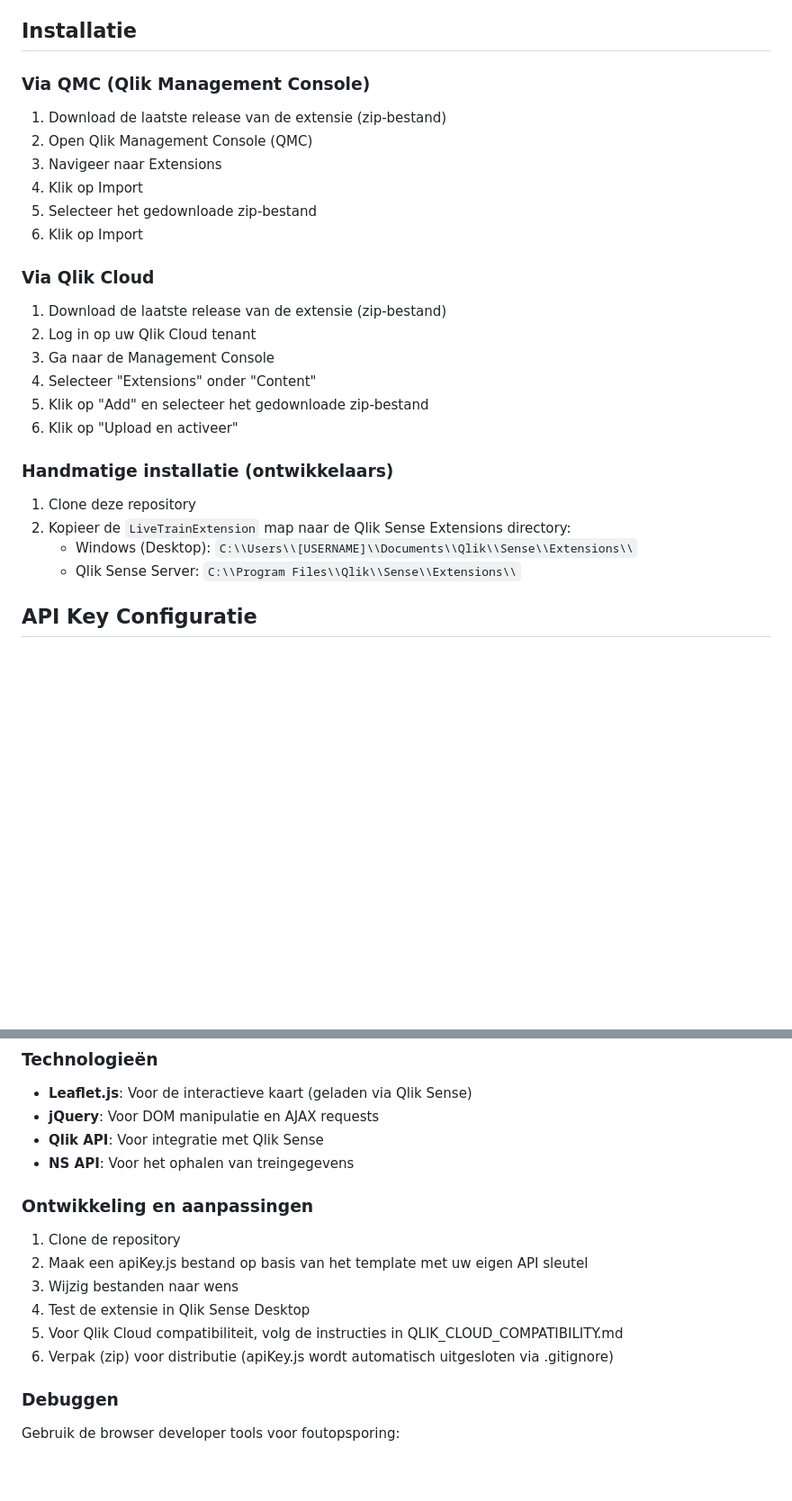
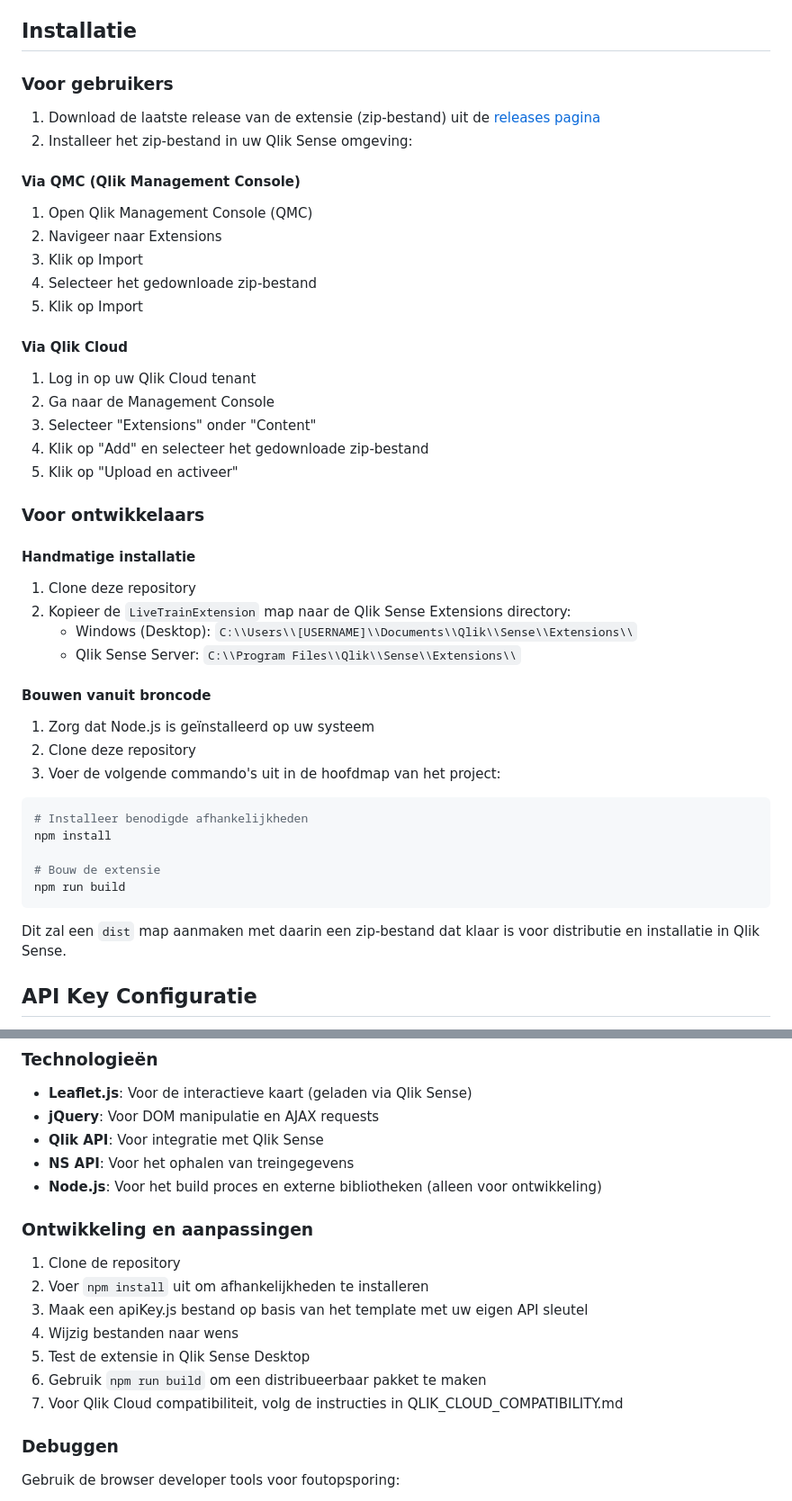
Before and after one commit to Fbeunder/QlikExtension, a Markdown page: README.md, 2 parts joined by grey strips. Shown: that part at 90% size. Rendered like a GitHub page; blank space fills up the shorter version.

Commit message:
Update README.md with build and release information

````diff
--- a/README.md
+++ b/README.md
@@ -30,30 +30,47 @@ Deze extensie maakt het mogelijk om real-time treinposities te visualiseren in Q
 
 ## Installatie
 
-### Via QMC (Qlik Management Console)
+### Voor gebruikers
 
-1. Download de laatste release van de extensie (zip-bestand)
-2. Open Qlik Management Console (QMC)
-3. Navigeer naar Extensions
-4. Klik op Import
-5. Selecteer het gedownloade zip-bestand
-6. Klik op Import
+1. Download de laatste release van de extensie (zip-bestand) uit de [releases pagina](https://github.com/Fbeunder/QlikExtension/releases)
+2. Installeer het zip-bestand in uw Qlik Sense omgeving:
 
-### Via Qlik Cloud
+#### Via QMC (Qlik Management Console)
+1. Open Qlik Management Console (QMC)
+2. Navigeer naar Extensions
+3. Klik op Import
+4. Selecteer het gedownloade zip-bestand
+5. Klik op Import
 
-1. Download de laatste release van de extensie (zip-bestand)
-2. Log in op uw Qlik Cloud tenant
-3. Ga naar de Management Console
-4. Selecteer "Extensions" onder "Content"
-5. Klik op "Add" en selecteer het gedownloade zip-bestand
-6. Klik op "Upload en activeer"
+#### Via Qlik Cloud
+1. Log in op uw Qlik Cloud tenant
+2. Ga naar de Management Console
+3. Selecteer "Extensions" onder "Content"
+4. Klik op "Add" en selecteer het gedownloade zip-bestand
+5. Klik op "Upload en activeer"
 
-### Handmatige installatie (ontwikkelaars)
+### Voor ontwikkelaars
 
+#### Handmatige installatie
 1. Clone deze repository
 2. Kopieer de `LiveTrainExtension` map naar de Qlik Sense Extensions directory:
    - Windows (Desktop): `C:\\Users\\[USERNAME]\\Documents\\Qlik\\Sense\\Extensions\\`
    - Qlik Sense Server: `C:\\Program Files\\Qlik\\Sense\\Extensions\\`
+
+#### Bouwen vanuit broncode
+1. Zorg dat Node.js is geïnstalleerd op uw systeem
+2. Clone deze repository
+3. Voer de volgende commando's uit in de hoofdmap van het project:
+
+```bash
+# Installeer benodigde afhankelijkheden
+npm install
+
+# Bouw de extensie
+npm run build
+```
+
+Dit zal een `dist` map aanmaken met daarin een zip-bestand dat klaar is voor distributie en installatie in Qlik Sense.
 
 ## API Key Configuratie
 
@@ -247,15 +284,17 @@ LiveTrainExtension/
 - **jQuery**: Voor DOM manipulatie en AJAX requests
 - **Qlik API**: Voor integratie met Qlik Sense
 - **NS API**: Voor het ophalen van treingegevens
+- **Node.js**: Voor het build proces en externe bibliotheken (alleen voor ontwikkeling)
 
 ### Ontwikkeling en aanpassingen
 
 1. Clone de repository
-2. Maak een apiKey.js bestand op basis van het template met uw eigen API sleutel
-3. Wijzig bestanden naar wens
-4. Test de extensie in Qlik Sense Desktop
-5. Voor Qlik Cloud compatibiliteit, volg de instructies in QLIK_CLOUD_COMPATIBILITY.md
-6. Verpak (zip) voor distributie (apiKey.js wordt automatisch uitgesloten via .gitignore)
+2. Voer `npm install` uit om afhankelijkheden te installeren
+3. Maak een apiKey.js bestand op basis van het template met uw eigen API sleutel
+4. Wijzig bestanden naar wens
+5. Test de extensie in Qlik Sense Desktop
+6. Gebruik `npm run build` om een distribueerbaar pakket te maken
+7. Voor Qlik Cloud compatibiliteit, volg de instructies in QLIK_CLOUD_COMPATIBILITY.md
 
 ### Debuggen
 
````
Also changed, not shown: other parts of README.md (+20 -0 lines).
